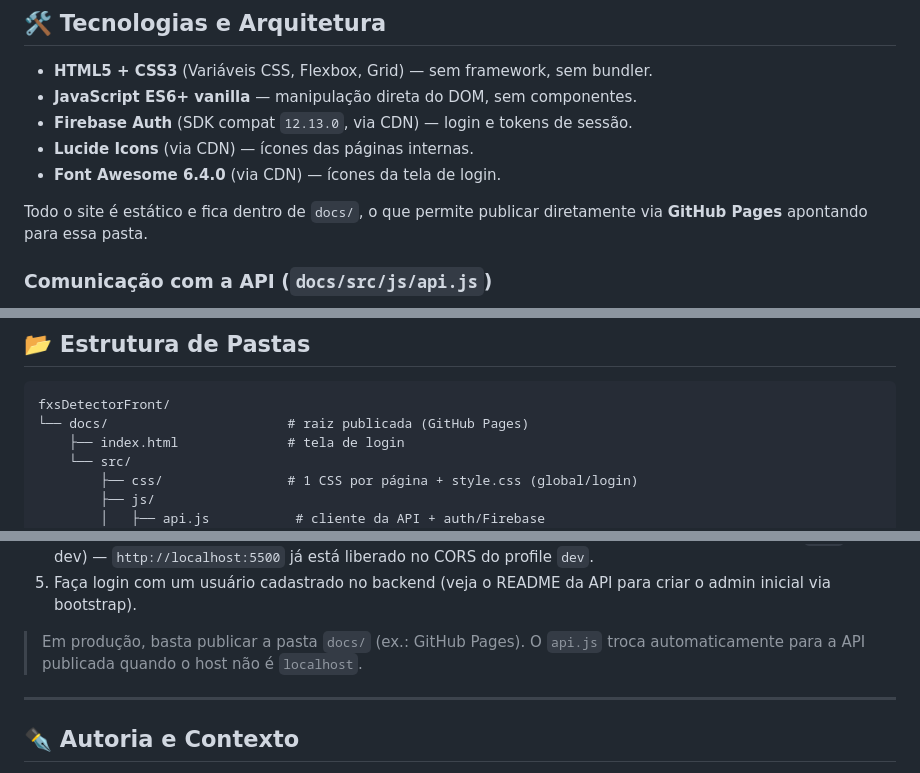
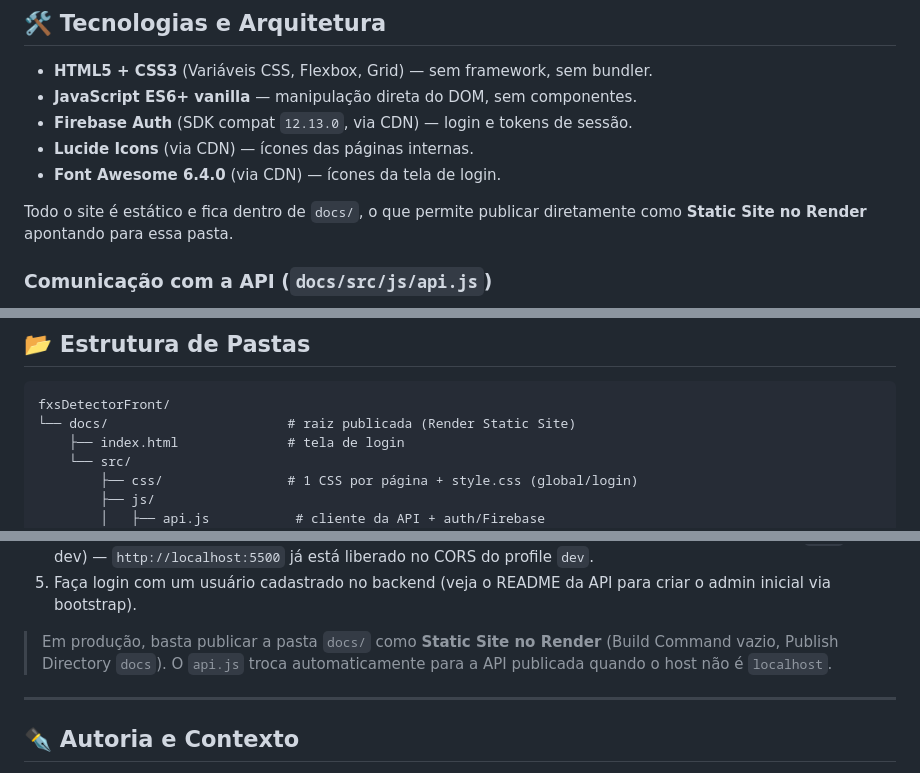
Before and after one commit to santiagoDev-rocha/Sistema-de-Triagem-FXS, a Markdown page: Readme.md, 3 parts joined by grey strips. Rendered like a GitHub page.

Commit message:
Corrige deploy do frontend para Render Static Site (era GitHub Pages)

````diff
--- a/Readme.md
+++ b/Readme.md
@@ -40,7 +40,7 @@ triagem populacional com alta sensibilidade.
 - **Font Awesome 6.4.0** (via CDN) — ícones da tela de login.
 
 Todo o site é estático e fica dentro de `docs/`, o que permite publicar
-diretamente via **GitHub Pages** apontando para essa pasta.
+diretamente como **Static Site no Render** apontando para essa pasta.
 
 ### Comunicação com a API (`docs/src/js/api.js`)
 
@@ -59,7 +59,7 @@ diretamente via **GitHub Pages** apontando para essa pasta.
 
 ```text
 fxsDetectorFront/
-└── docs/                       # raiz publicada (GitHub Pages)
+└── docs/                       # raiz publicada (Render Static Site)
     ├── index.html              # tela de login
     └── src/
         ├── css/                # 1 CSS por página + style.css (global/login)
@@ -106,8 +106,9 @@ Não há build nem instalação de dependências — é HTML/CSS/JS puro.
 5. Faça login com um usuário cadastrado no backend (veja o README da API para
    criar o admin inicial via bootstrap).
 
-> Em produção, basta publicar a pasta `docs/` (ex.: GitHub Pages). O `api.js`
-> troca automaticamente para a API publicada quando o host não é `localhost`.
+> Em produção, basta publicar a pasta `docs/` como **Static Site no Render**
+> (Build Command vazio, Publish Directory `docs`). O `api.js` troca
+> automaticamente para a API publicada quando o host não é `localhost`.
 
 ---
 
````
